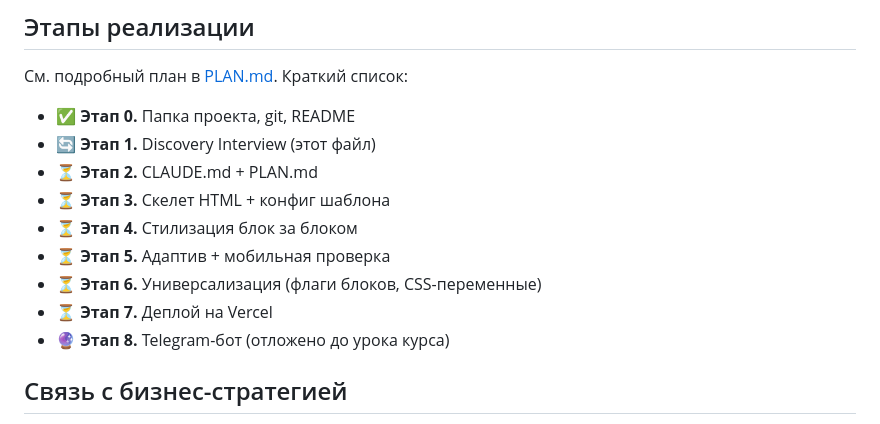
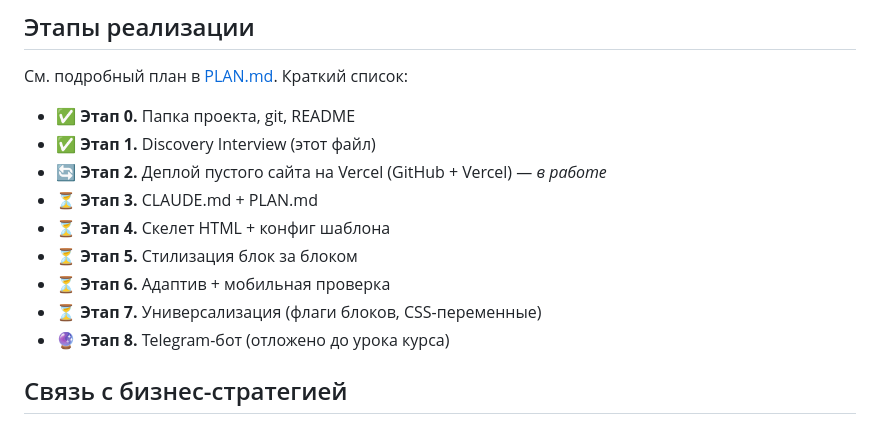
Before and after one commit to vvk5673-ui/clinic_site, a Markdown page: project.md, the part around the change. GitHub-like rendering.

Commit message:
Этап 2 (start): обновлён список этапов в project.md
Что изменили:
- Этап 1 → ✅ (Discovery Interview завершён)
- Этап 2 → 🔄 «Деплой пустого сайта на Vercel» (новый порядок)
- Этапы 3-7 сдвинуты вниз: CLAUDE.md/PLAN.md → 3, Скелет HTML → 4, и так далее
- Этап 8 (Telegram-бот) остался на месте

Что добавили: ничего.
Что сохранили: всё остальное содержимое project.md.

Почему:
По решению Виктора деплой на Vercel переехал с конца плана (был Этап 7)
на начало (Этап 2). Это даст возможность видеть каждое изменение
сразу в браузере и на телефоне.

```diff
--- a/project.md
+++ b/project.md
@@ -160,13 +160,13 @@ const CLINIC = {
 См. подробный план в [PLAN.md](PLAN.md). Краткий список:
 
 - ✅ **Этап 0.** Папка проекта, git, README
-- 🔄 **Этап 1.** Discovery Interview (этот файл)
-- ⏳ **Этап 2.** CLAUDE.md + PLAN.md
-- ⏳ **Этап 3.** Скелет HTML + конфиг шаблона
-- ⏳ **Этап 4.** Стилизация блок за блоком
-- ⏳ **Этап 5.** Адаптив + мобильная проверка
-- ⏳ **Этап 6.** Универсализация (флаги блоков, CSS-переменные)
-- ⏳ **Этап 7.** Деплой на Vercel
+- ✅ **Этап 1.** Discovery Interview (этот файл)
+- 🔄 **Этап 2.** Деплой пустого сайта на Vercel (GitHub + Vercel) — *в работе*
+- ⏳ **Этап 3.** CLAUDE.md + PLAN.md
+- ⏳ **Этап 4.** Скелет HTML + конфиг шаблона
+- ⏳ **Этап 5.** Стилизация блок за блоком
+- ⏳ **Этап 6.** Адаптив + мобильная проверка
+- ⏳ **Этап 7.** Универсализация (флаги блоков, CSS-переменные)
 - 🔮 **Этап 8.** Telegram-бот (отложено до урока курса)
 
 ## Связь с бизнес-стратегией
```
